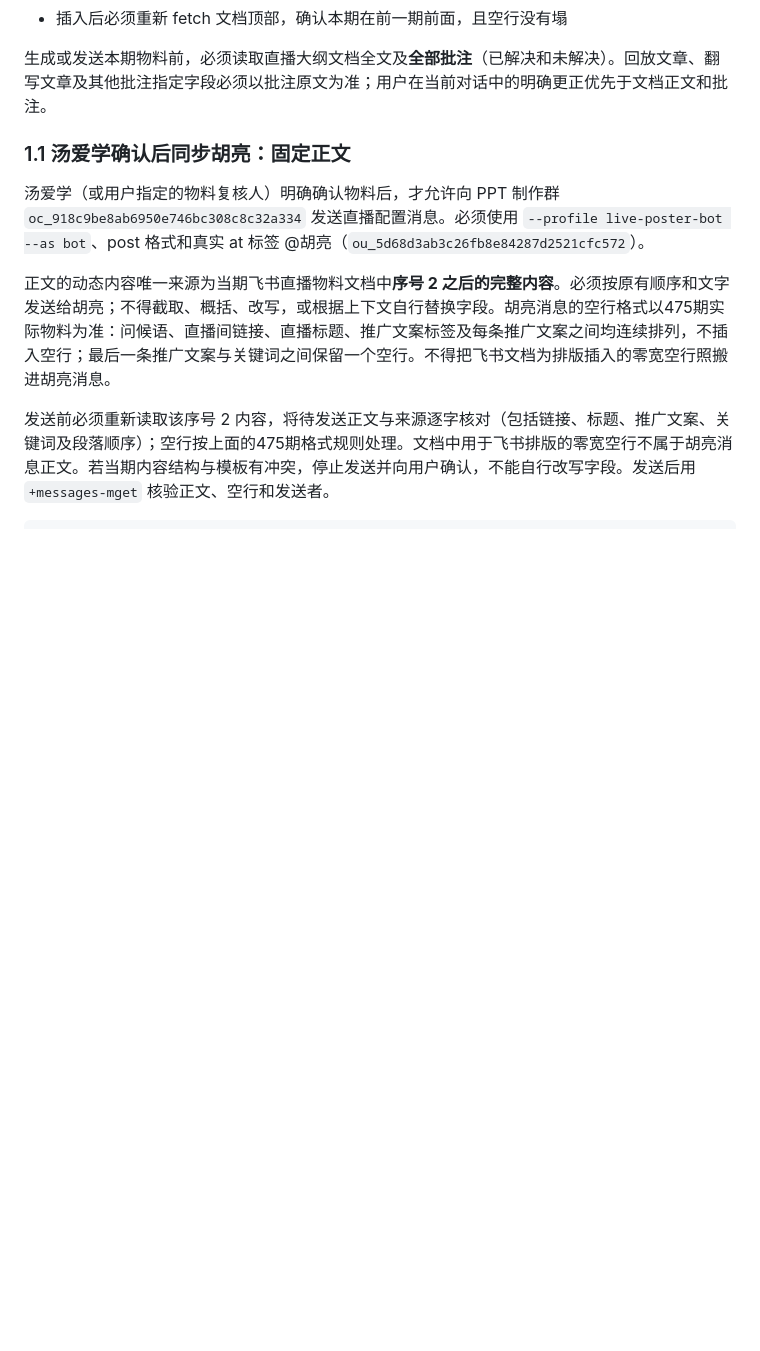
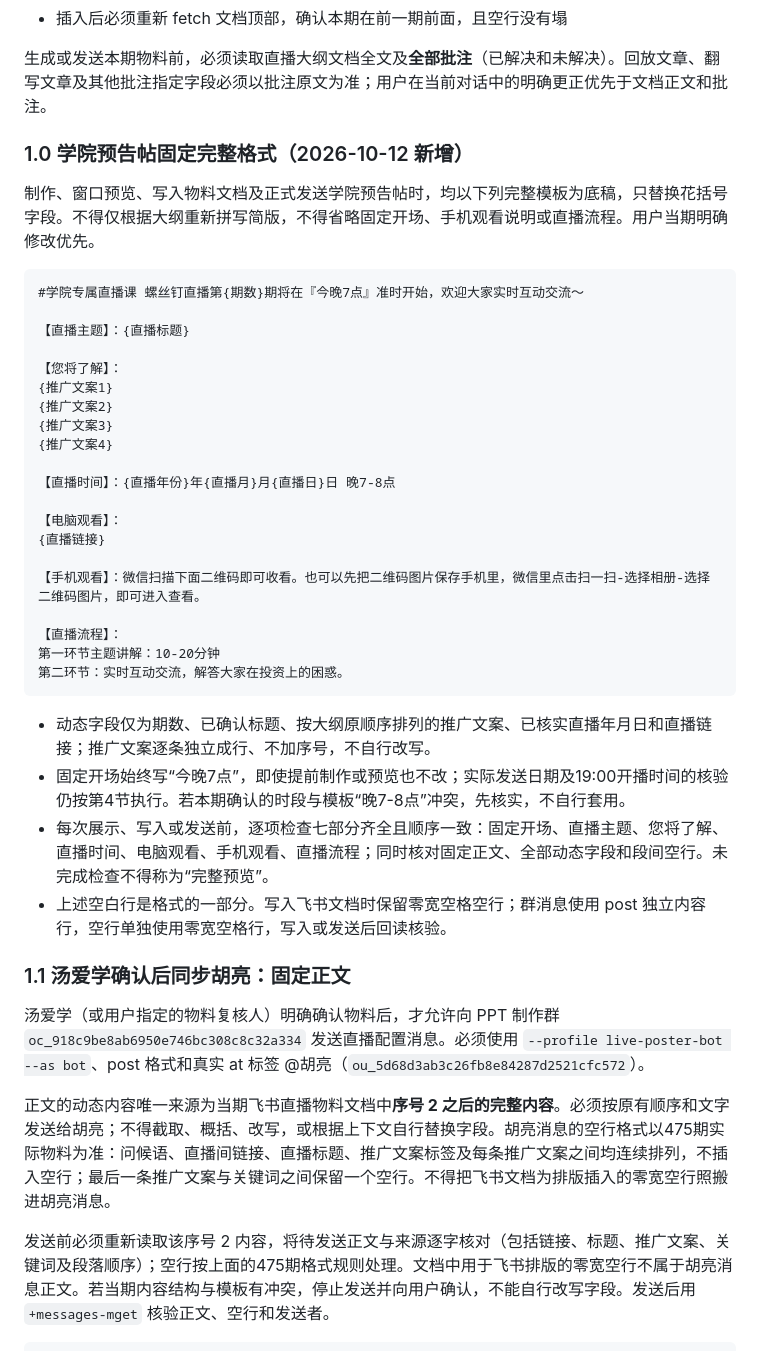
Before and after one commit to dt10n/tool--poster-live, a Markdown page: SKILL.md, the part around the change. GitHub-like rendering; blank space fills up the shorter version.

Commit message:
docs: preserve complete academy livestream preview format

````diff
--- a/SKILL.md
+++ b/SKILL.md
@@ -217,6 +217,38 @@ for template_id, config in TEMPLATES_CONFIG.items():
 - 插入后必须重新 fetch 文档顶部，确认本期在前一期前面，且空行没有塌
 
 生成或发送本期物料前，必须读取直播大纲文档全文及**全部批注**（已解决和未解决）。回放文章、翻写文章及其他批注指定字段必须以批注原文为准；用户在当前对话中的明确更正优先于文档正文和批注。
+
+### 1.0 学院预告帖固定完整格式（2026-10-12 新增）
+
+制作、窗口预览、写入物料文档及正式发送学院预告帖时，均以下列完整模板为底稿，只替换花括号字段。不得仅根据大纲重新拼写简版，不得省略固定开场、手机观看说明或直播流程。用户当期明确修改优先。
+
+```text
+#学院专属直播课 螺丝钉直播第{期数}期将在『今晚7点』准时开始，欢迎大家实时互动交流～
+
+【直播主题】：{直播标题}
+
+【您将了解】：
+{推广文案1}
+{推广文案2}
+{推广文案3}
+{推广文案4}
+
+【直播时间】：{直播年份}年{直播月}月{直播日}日 晚7-8点
+
+【电脑观看】：
+{直播链接}
+
+【手机观看】：微信扫描下面二维码即可收看。也可以先把二维码图片保存手机里，微信里点击扫一扫-选择相册-选择二维码图片，即可进入查看。
+
+【直播流程】：
+第一环节主题讲解：10-20分钟
+第二环节：实时互动交流，解答大家在投资上的困惑。
+```
+
+- 动态字段仅为期数、已确认标题、按大纲原顺序排列的推广文案、已核实直播年月日和直播链接；推广文案逐条独立成行、不加序号，不自行改写。
+- 固定开场始终写“今晚7点”，即使提前制作或预览也不改；实际发送日期及19:00开播时间的核验仍按第4节执行。若本期确认的时段与模板“晚7-8点”冲突，先核实，不自行套用。
+- 每次展示、写入或发送前，逐项检查七部分齐全且顺序一致：固定开场、直播主题、您将了解、直播时间、电脑观看、手机观看、直播流程；同时核对固定正文、全部动态字段和段间空行。未完成检查不得称为“完整预览”。
+- 上述空白行是格式的一部分。写入飞书文档时保留零宽空格空行；群消息使用 post 独立内容行，空行单独使用零宽空格行，写入或发送后回读核验。
 
 ### 1.1 汤爱学确认后同步胡亮：固定正文
 
````
